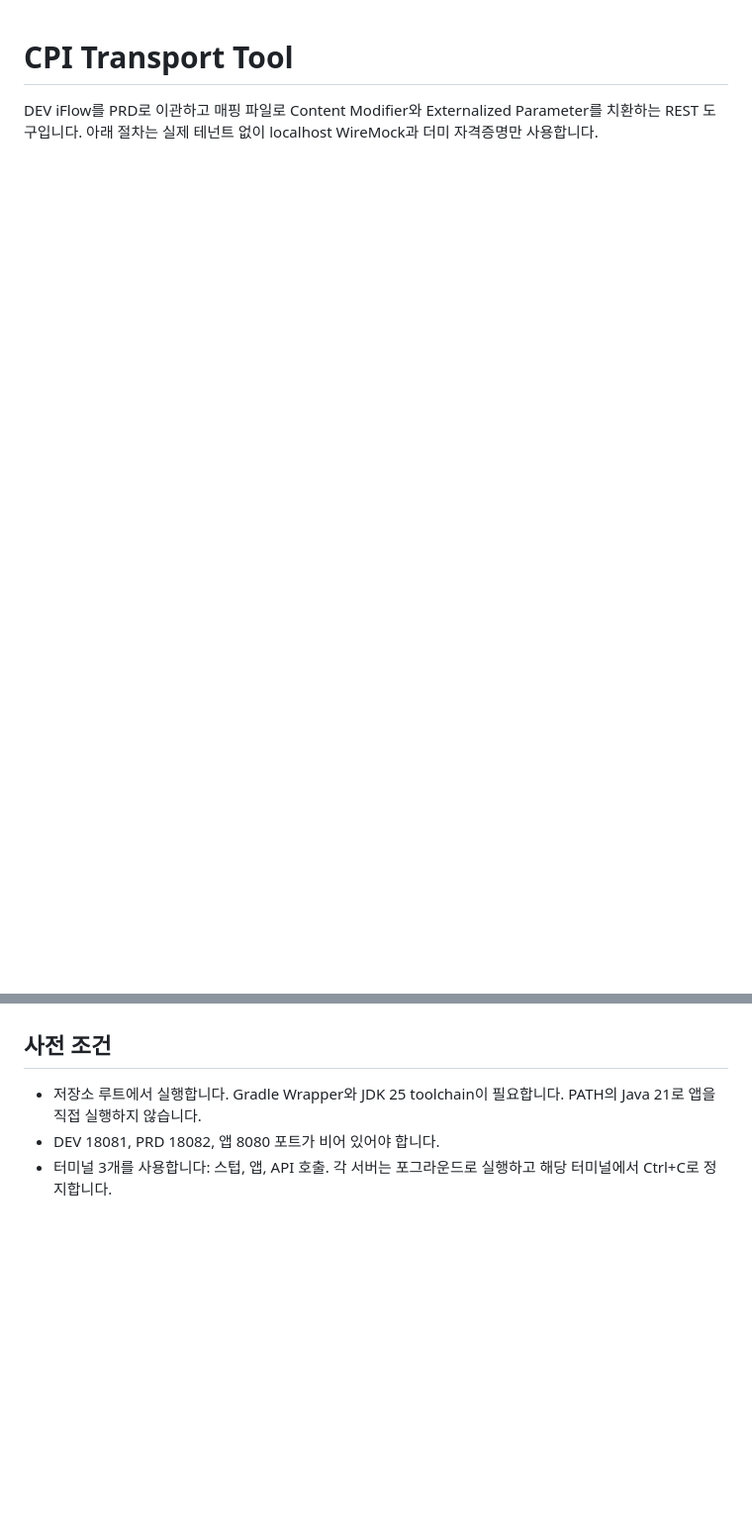
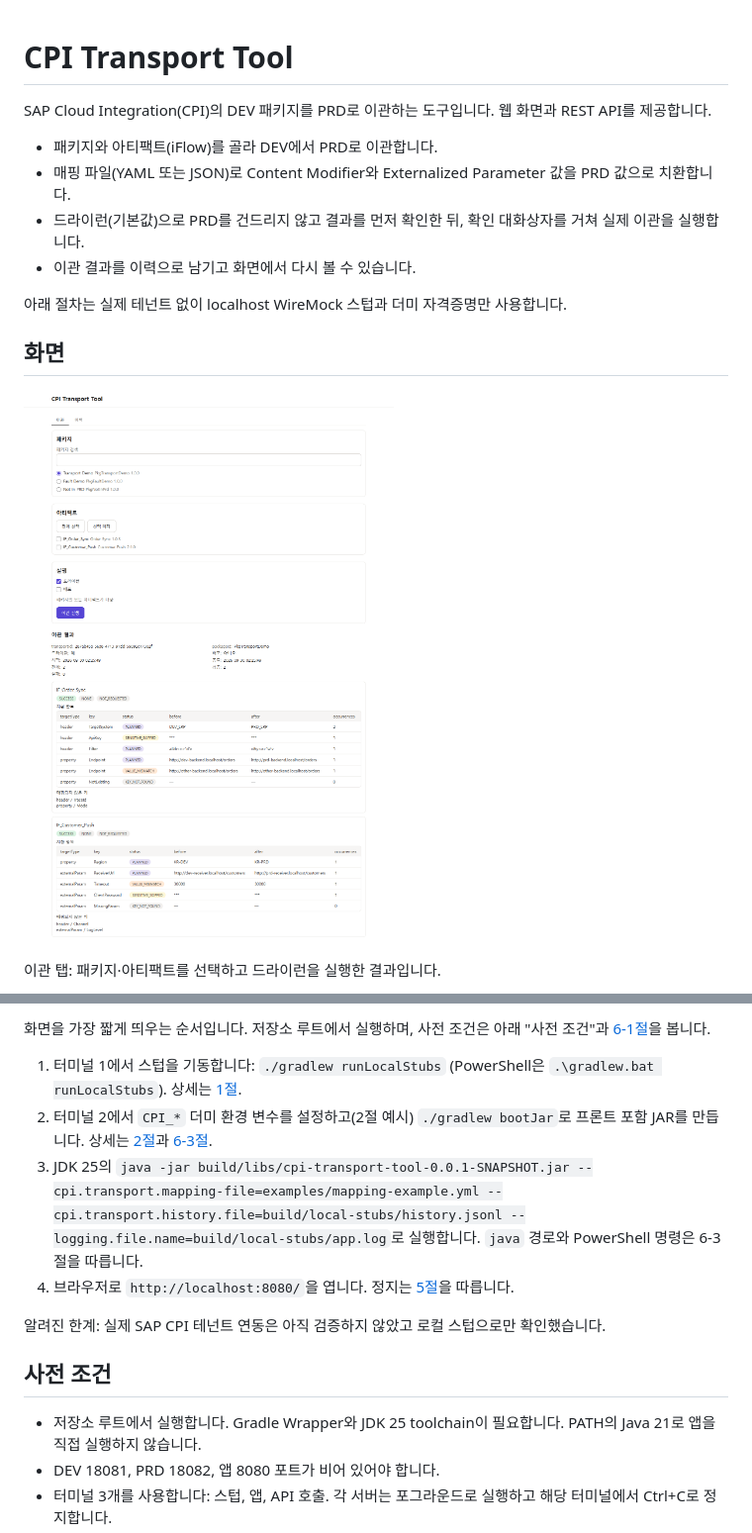
Before and after one commit to bung-dev/cpi-transport-tool, a Markdown page: README.md, 2 parts joined by grey strips. Shown at 99% size. Drawn GitHub-style; pictures changed too: docs/images/transport-result.png (added); blank space fills up the shorter version.

Commit message:
docs: README에 화면 사진과 실행 방법 정리
Task: 20260929-frontend-ui
REQ: REQ-011

```diff
--- a/README.md
+++ b/README.md
@@ -1,3 +1,17 @@
 # CPI Transport Tool
 
-DEV iFlow를 PRD로 이관하고 매핑 파일로 Content Modifier와 Externalized Parameter를 치환하는 REST 도구입니다. 아래 절차는 실제 테넌트 없이 localhost WireMock과 더미 자격증명만 사용합니다.
+SAP Cloud Integration(CPI)의 DEV 패키지를 PRD로 이관하는 도구입니다. 웹 화면과 REST API를 제공합니다.
+
+- 패키지와 아티팩트(iFlow)를 골라 DEV에서 PRD로 이관합니다.
+- 매핑 파일(YAML 또는 JSON)로 Content Modifier와 Externalized Parameter 값을 PRD 값으로 치환합니다.
+- 드라이런(기본값)으로 PRD를 건드리지 않고 결과를 먼저 확인한 뒤, 확인 대화상자를 거쳐 실제 이관을 실행합니다.
+- 이관 결과를 이력으로 남기고 화면에서 다시 볼 수 있습니다.
+
+아래 절차는 실제 테넌트 없이 localhost WireMock 스텁과 더미 자격증명만 사용합니다.
+
+## 화면
+
+![이관 탭: 패키지·아티팩트를 고르고 드라이런을 실행한 결과](docs/images/transport-result.png)
+
+이관 탭: 패키지·아티팩트를 선택하고 드라이런을 실행한 결과입니다.
+
@@ -4,3 +32,11 @@ DEV iFlow를 PRD로 이관하고 매핑 파일로 Content Modifier와 Externaliz
+화면을 가장 짧게 띄우는 순서입니다. 저장소 루트에서 실행하며, 사전 조건은 아래 "사전 조건"과 [6-1절](#6-1-사전-조건)을 봅니다.
+
+1. 터미널 1에서 스텁을 기동합니다: `./gradlew runLocalStubs` (PowerShell은 `.\gradlew.bat runLocalStubs`). 상세는 [1절](#1-스텁-기동-터미널-1).
+2. 터미널 2에서 `CPI_*` 더미 환경 변수를 설정하고(2절 예시) `./gradlew bootJar`로 프론트 포함 JAR를 만듭니다. 상세는 [2절](#2-앱-기동-터미널-2)과 [6-3절](#6-3-배포-형태로-실행-실행형-jar).
+3. JDK 25의 `java -jar build/libs/cpi-transport-tool-0.0.1-SNAPSHOT.jar --cpi.transport.mapping-file=examples/mapping-example.yml --cpi.transport.history.file=build/local-stubs/history.jsonl --logging.file.name=build/local-stubs/app.log`로 실행합니다. `java` 경로와 PowerShell 명령은 6-3절을 따릅니다.
+4. 브라우저로 `http://localhost:8080/`을 엽니다. 정지는 [5절](#5-요청-저널시나리오-초기화와-정지)을 따릅니다.
+
+알려진 한계: 실제 SAP CPI 테넌트 연동은 아직 검증하지 않았고 로컬 스텁으로만 확인했습니다.
 
 ## 사전 조건
 
```
Also changed, not shown: other parts of README.md (+14 -0 lines), docs/images/confirm-dialog.png (added), docs/images/error.png (added), docs/images/history.png (added).
